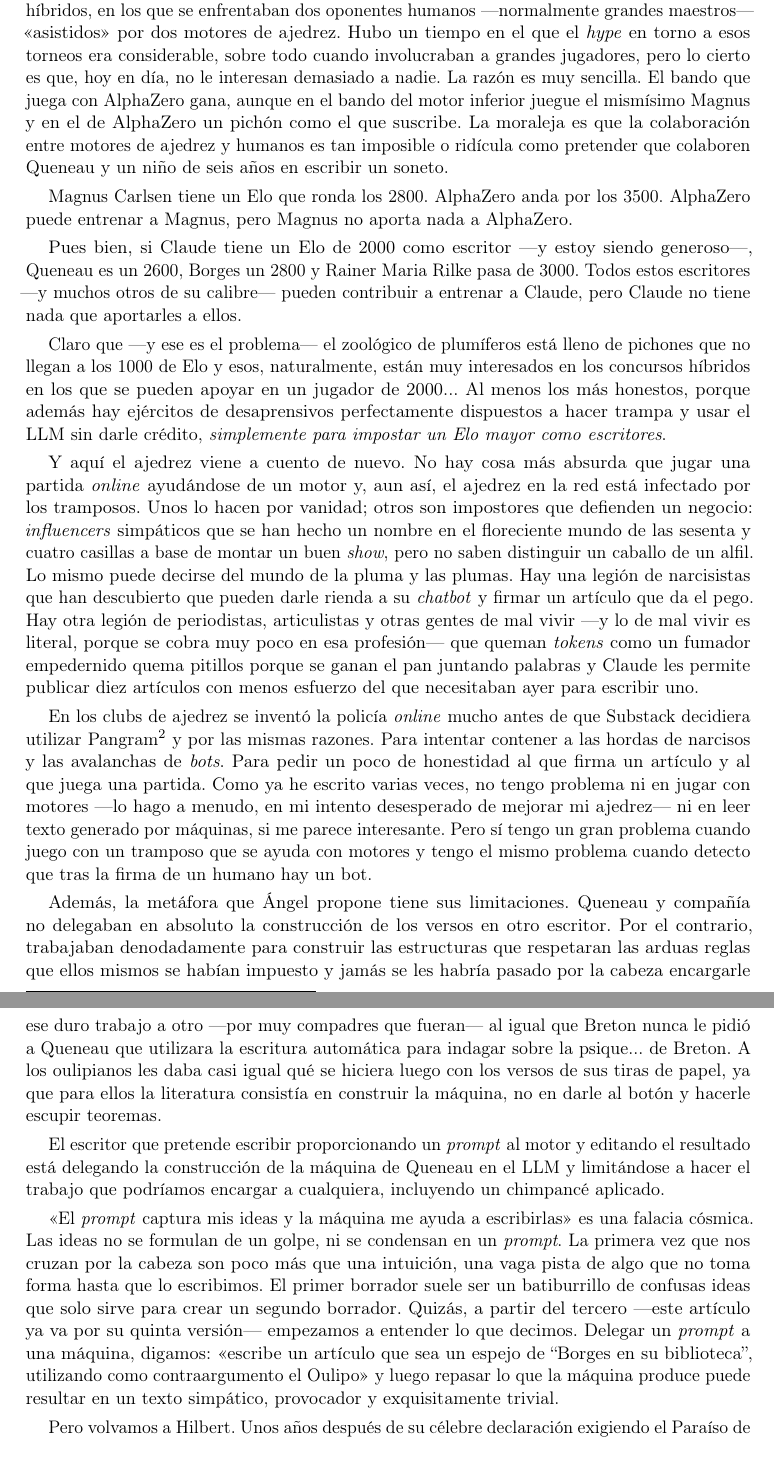
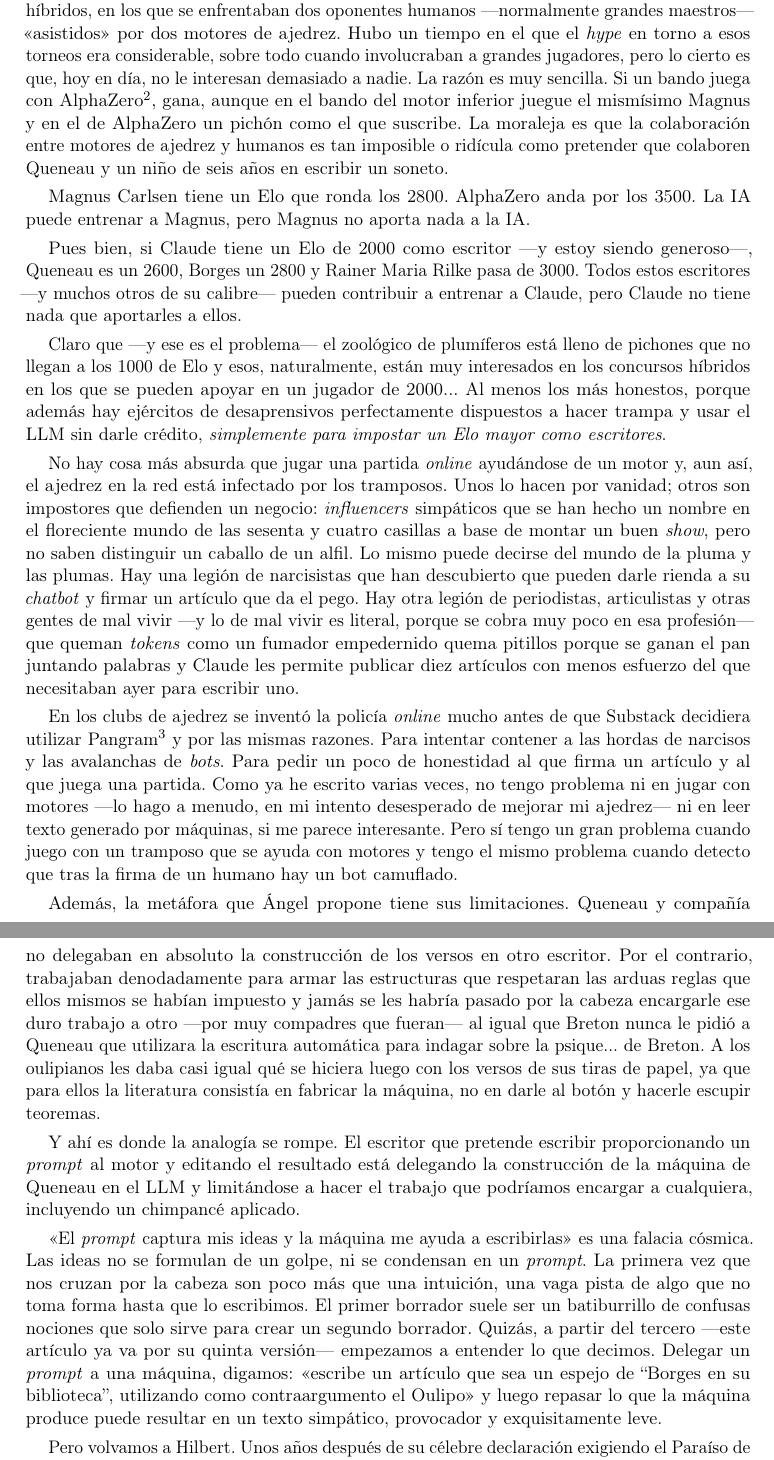
Before and after one commit to jjgomezcadenas/jjtales, a LaTeX document (JD/ParaisoPerdido.tex): two parts of pages 3 and 4 of 4 before the commit and two parts of pages 3 and 4 of 5 after it, joined at a grey line, cut so that both start at the same text. Compiled offline with pdfLaTeX.

Commit message:
Paraíso perdido: retoques del autor (leve, armar/fabricar, nota de AlphaZero, cierre de la analogía) y coma
Co-Authored-By: Claude Fable 5.1 <noreply@anthropic.com>

```diff
--- a/JD/ParaisoPerdido.tex
+++ b/JD/ParaisoPerdido.tex
@@ -65,24 +65,24 @@
 
 Sostiene Ángel Fernández que la escritura híbrida entre hombre y máquina es posible, utilizando un sistema similar al de los cien billones de poemas y la propuesta, a primera vista, es muy sugestiva. Uno puede imaginar al LLM como la máquina de producir versos en tiras de papel ---una máquina de Queneau--- y al escritor como aquel que los selecciona.
 
-Pero creo que, atractiva y todo, la analogía no se sostiene. Y para apoyar mis argumentos, quiero referirme a ese bello juego-deporte que tanto me apasiona ---y en el que tan torpe soy---. Es bien sabido que los sistemas IA que los ajedrecistas llamamos «motores» ---un término que denota que no los confundimos, como solemos hacer con Claude, con nuestro mejor amigo--- nos superan desde hace mucho. Pues bien, en muchas ocasiones se han organizado torneos híbridos, en los que se enfrentaban dos oponentes humanos ---normalmente grandes maestros--- «asistidos» por dos motores de ajedrez. Hubo un tiempo en el que el \emph{hype} en torno a esos torneos era considerable, sobre todo cuando involucraban a grandes jugadores, pero lo cierto es que, hoy en día, no le interesan demasiado a nadie. La razón es muy sencilla. El bando que juega con AlphaZero gana, aunque en el bando del motor inferior juegue el mismísimo Magnus y en el de AlphaZero un pichón como el que suscribe. La moraleja es que la colaboración entre motores de ajedrez y humanos es tan imposible o ridícula como pretender que colaboren Queneau y un niño de seis años en escribir un soneto.
+Pero creo que, atractiva y todo, la analogía no se sostiene. Y para apoyar mis argumentos, quiero referirme a ese bello juego-deporte que tanto me apasiona ---y en el que tan torpe soy---. Es bien sabido que los sistemas IA que los ajedrecistas llamamos «motores» ---un término que denota que no los confundimos, como solemos hacer con Claude, con nuestro mejor amigo--- nos superan desde hace mucho. Pues bien, en muchas ocasiones se han organizado torneos híbridos, en los que se enfrentaban dos oponentes humanos ---normalmente grandes maestros--- «asistidos» por dos motores de ajedrez. Hubo un tiempo en el que el \emph{hype} en torno a esos torneos era considerable, sobre todo cuando involucraban a grandes jugadores, pero lo cierto es que, hoy en día, no le interesan demasiado a nadie. La razón es muy sencilla. Si un bando juega con AlphaZero\footnote{\url{https://deepmind.google/research/alphazero-and-muzero/}}, gana, aunque en el bando del motor inferior juegue el mismísimo Magnus y en el de AlphaZero un pichón como el que suscribe. La moraleja es que la colaboración entre motores de ajedrez y humanos es tan imposible o ridícula como pretender que colaboren Queneau y un niño de seis años en escribir un soneto.
 
-Magnus Carlsen tiene un Elo que ronda los 2800. AlphaZero anda por los 3500. AlphaZero puede entrenar a Magnus, pero Magnus no aporta nada a AlphaZero.
+Magnus Carlsen tiene un Elo que ronda los 2800. AlphaZero anda por los 3500. La IA puede entrenar a Magnus, pero Magnus no aporta nada a la IA.
 
 Pues bien, si Claude tiene un Elo de 2000 como escritor ---y estoy siendo generoso---, Queneau es un 2600, Borges un 2800 y Rainer Maria Rilke pasa de 3000. Todos estos escritores ---y muchos otros de su calibre--- pueden contribuir a entrenar a Claude, pero Claude no tiene nada que aportarles a ellos.
 
 Claro que ---y ese es el problema--- el zoológico de plumíferos está lleno de pichones que no llegan a los 1000 de Elo y esos, naturalmente, están muy interesados en los concursos híbridos en los que se pueden apoyar en un jugador de 2000... Al menos los más honestos, porque además hay ejércitos de desaprensivos perfectamente dispuestos a hacer trampa y usar el LLM sin darle crédito, \emph{simplemente para impostar un Elo mayor como escritores}.
 
-Y aquí el ajedrez viene a cuento de nuevo. No hay cosa más absurda que jugar una partida \emph{online} ayudándose de un motor y, aun así, el ajedrez en la red está infectado por los tramposos. Unos lo hacen por vanidad; otros son impostores que defienden un negocio: \emph{influencers} simpáticos que se han hecho un nombre en el floreciente mundo de las sesenta y cuatro casillas a base de montar un buen \emph{show}, pero no saben distinguir un caballo de un alfil. Lo mismo puede decirse del mundo de la pluma y las plumas. Hay una legión de narcisistas que han descubierto que pueden darle rienda a su \emph{chatbot} y firmar un artículo que da el pego. Hay otra legión de periodistas, articulistas y otras gentes de mal vivir ---y lo de mal vivir es literal, porque se cobra muy poco en esa profesión--- que queman \emph{tokens} como un fumador empedernido quema pitillos porque se ganan el pan juntando palabras y Claude les permite publicar diez artículos con menos esfuerzo del que necesitaban ayer para escribir uno.
+No hay cosa más absurda que jugar una partida \emph{online} ayudándose de un motor y, aun así, el ajedrez en la red está infectado por los tramposos. Unos lo hacen por vanidad; otros son impostores que defienden un negocio: \emph{influencers} simpáticos que se han hecho un nombre en el floreciente mundo de las sesenta y cuatro casillas a base de montar un buen \emph{show}, pero no saben distinguir un caballo de un alfil. Lo mismo puede decirse del mundo de la pluma y las plumas. Hay una legión de narcisistas que han descubierto que pueden darle rienda a su \emph{chatbot} y firmar un artículo que da el pego. Hay otra legión de periodistas, articulistas y otras gentes de mal vivir ---y lo de mal vivir es literal, porque se cobra muy poco en esa profesión--- que queman \emph{tokens} como un fumador empedernido quema pitillos porque se ganan el pan juntando palabras y Claude les permite publicar diez artículos con menos esfuerzo del que necesitaban ayer para escribir uno.
 
-En los clubs de ajedrez se inventó la policía \emph{online} mucho antes de que Substack decidiera utilizar Pangram\footnote{\url{https://www.pangram.com}} y por las mismas razones. Para intentar contener a las hordas de narcisos y las avalanchas de \emph{bots}. Para pedir un poco de honestidad al que firma un artículo y al que juega una partida. Como ya he escrito varias veces, no tengo problema ni en jugar con motores ---lo hago a menudo, en mi intento desesperado de mejorar mi ajedrez--- ni en leer texto generado por máquinas, si me parece interesante. Pero sí tengo un gran problema cuando juego con un tramposo que se ayuda con motores y tengo el mismo problema cuando detecto que tras la firma de un humano hay un bot.
+En los clubs de ajedrez se inventó la policía \emph{online} mucho antes de que Substack decidiera utilizar Pangram\footnote{\url{https://www.pangram.com}} y por las mismas razones. Para intentar contener a las hordas de narcisos y las avalanchas de \emph{bots}. Para pedir un poco de honestidad al que firma un artículo y al que juega una partida. Como ya he escrito varias veces, no tengo problema ni en jugar con motores ---lo hago a menudo, en mi intento desesperado de mejorar mi ajedrez--- ni en leer texto generado por máquinas, si me parece interesante. Pero sí tengo un gran problema cuando juego con un tramposo que se ayuda con motores y tengo el mismo problema cuando detecto que tras la firma de un humano hay un bot camuflado.
 
-Además, la metáfora que Ángel propone tiene sus limitaciones. Queneau y compañía no delegaban en absoluto la construcción de los versos en otro escritor. Por el contrario, trabajaban denodadamente para construir las estructuras que respetaran las arduas reglas que ellos mismos se habían impuesto y jamás se les habría pasado por la cabeza encargarle ese duro trabajo a otro ---por muy compadres que fueran--- al igual que Breton nunca le pidió a Queneau que utilizara la escritura automática para indagar sobre la psique... de Breton. A los oulipianos les daba casi igual qué se hiciera luego con los versos de sus tiras de papel, ya que para ellos la literatura consistía en construir la máquina, no en darle al botón y hacerle escupir teoremas.
+Además, la metáfora que Ángel propone tiene sus limitaciones. Queneau y compañía no delegaban en absoluto la construcción de los versos en otro escritor. Por el contrario, trabajaban denodadamente para armar las estructuras que respetaran las arduas reglas que ellos mismos se habían impuesto y jamás se les habría pasado por la cabeza encargarle ese duro trabajo a otro ---por muy compadres que fueran--- al igual que Breton nunca le pidió a Queneau que utilizara la escritura automática para indagar sobre la psique... de Breton. A los oulipianos les daba casi igual qué se hiciera luego con los versos de sus tiras de papel, ya que para ellos la literatura consistía en fabricar la máquina, no en darle al botón y hacerle escupir teoremas.
 
-El escritor que pretende escribir proporcionando un \emph{prompt} al motor y editando el resultado está delegando la construcción de la máquina de Queneau en el LLM y limitándose a hacer el trabajo que podríamos encargar a cualquiera, incluyendo un chimpancé aplicado.
+Y ahí es donde la analogía se rompe. El escritor que pretende escribir proporcionando un \emph{prompt} al motor y editando el resultado está delegando la construcción de la máquina de Queneau en el LLM y limitándose a hacer el trabajo que podríamos encargar a cualquiera, incluyendo un chimpancé aplicado.
 
 
-«El \emph{prompt} captura mis ideas y la máquina me ayuda a escribirlas» es una falacia cósmica. Las ideas no se formulan de un golpe, ni se condensan en un \emph{prompt}. La primera vez que nos cruzan por la cabeza son poco más que una intuición, una vaga pista de algo que no toma forma hasta que lo escribimos. El primer borrador suele ser un batiburrillo de confusas ideas que solo sirve para crear un segundo borrador. Quizás, a partir del tercero ---este artículo ya va por su quinta versión--- empezamos a entender lo que decimos. Delegar un \emph{prompt} a una máquina, digamos: «escribe un artículo que sea un espejo de “Borges en su biblioteca”, utilizando como contraargumento el Oulipo» y luego repasar lo que la máquina produce puede resultar en un texto simpático, provocador y exquisitamente trivial.
+«El \emph{prompt} captura mis ideas y la máquina me ayuda a escribirlas» es una falacia cósmica. Las ideas no se formulan de un golpe, ni se condensan en un \emph{prompt}. La primera vez que nos cruzan por la cabeza son poco más que una intuición, una vaga pista de algo que no toma forma hasta que lo escribimos. El primer borrador suele ser un batiburrillo de confusas nociones que solo sirve para crear un segundo borrador. Quizás, a partir del tercero ---este artículo ya va por su quinta versión--- empezamos a entender lo que decimos. Delegar un \emph{prompt} a una máquina, digamos: «escribe un artículo que sea un espejo de “Borges en su biblioteca”, utilizando como contraargumento el Oulipo» y luego repasar lo que la máquina produce puede resultar en un texto simpático, provocador y exquisitamente leve.
 
 Pero volvamos a Hilbert. Unos años después de su célebre declaración exigiendo el Paraíso de Cantor, Gödel publica sus teoremas de incompletitud que pueden resumirse así: «todo sistema formal consistente contiene enunciados verdaderos que no pueden demostrarse». Poco más tarde, el mismo Turing da una versión informática con su célebre \emph{halting problem} (problema de la parada), demostrando que no existe un algoritmo capaz de decidir si un programa cualquiera se detendrá alguna vez, esto es, que existen preguntas perfectamente bien planteadas que no pueden responderse mediante un algoritmo.
 
```
Also changed, not shown: JD/ParaisoPerdido.pdf, JD/ParaisoPerdido.tex (4 more changed lines).
